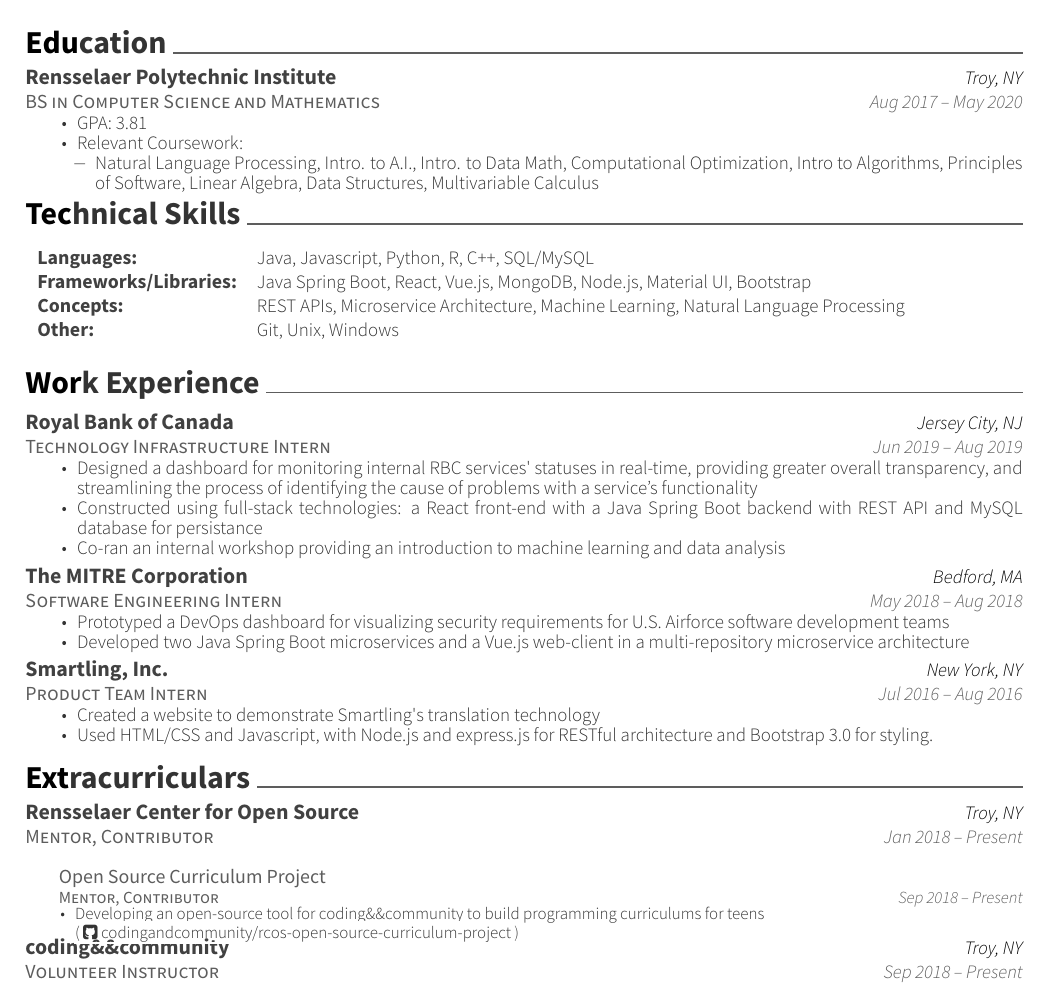
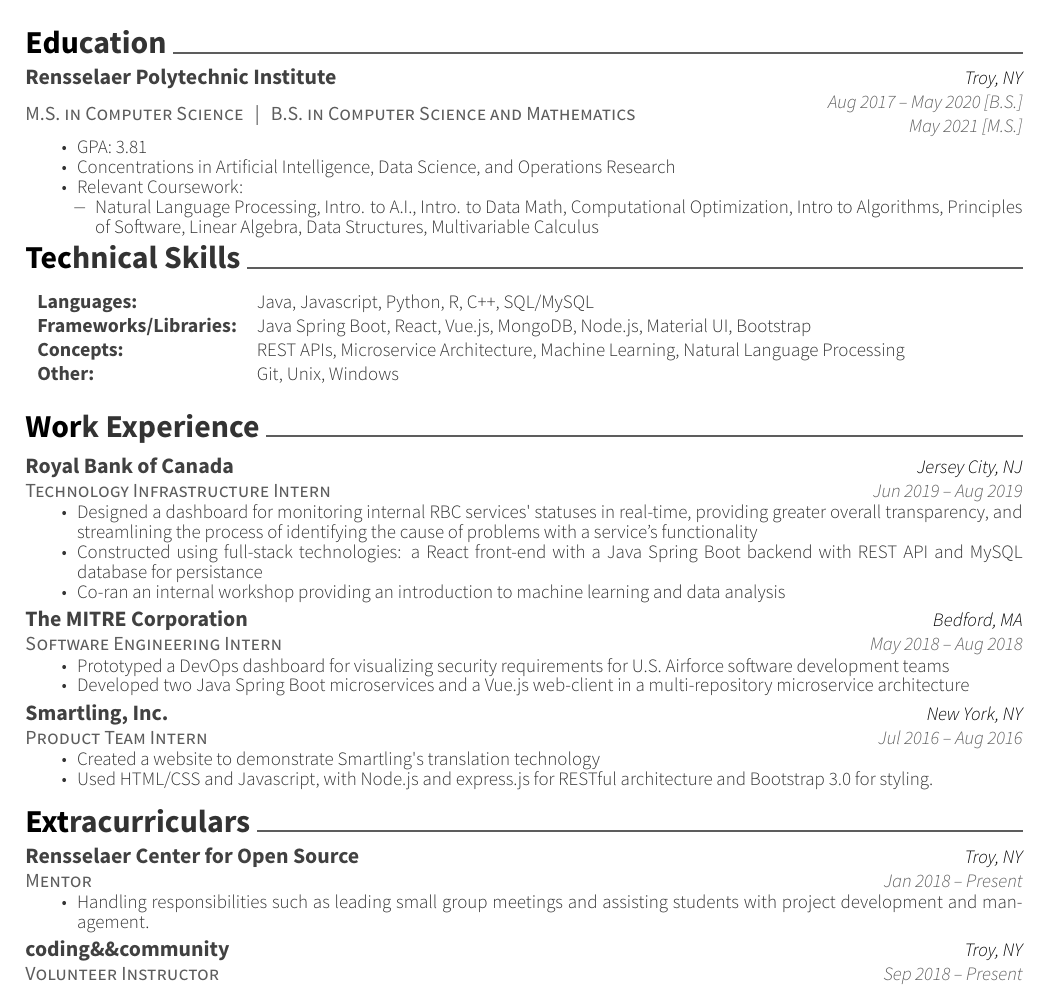
Before and after one commit to mdfalkow/my-resume, a LaTeX CV (resume.tex, which reads resume/education.tex, resume/extracurriculars.tex): part of the page, cut so that both start at the same text. Compiled offline with XeLaTeX.

Commit message:
fixed grad year

```diff
--- a/resume/education.tex
+++ b/resume/education.tex
@@ -12,13 +12,14 @@
 
   %-------------------------------------------------------------------------------
   \cventry
-  {BS in Computer Science and Mathematics}
+  {M.S. in Computer Science \, | \, B.S. in Computer Science and Mathematics}
   {Rensselaer Polytechnic Institute}
   {Troy, NY}
-  {Aug 2017 – May 2020}
+  {Aug 2017 – May 2020 [B.S.]\newline May 2021 [M.S.]}
   {
     \begin{cvitems}
       \item GPA: 3.81
+      \item Concentrations in Artificial Intelligence, Data Science, and Operations Research
       \item Relevant Coursework:
       \vspace*{1.15\abovedisplayskip}
       \begin{cvitems}
--- a/resume/extracurriculars.tex
+++ b/resume/extracurriculars.tex
@@ -12,27 +12,31 @@
 
   %-----------------------------------------------------------------------------
   \cventry
-  {Mentor, Contributor}
+  {Mentor}
   {Rensselaer Center for Open Source}
   {Troy, NY}
   {Jan 2018 -- Present}
   {
-    \vspace*{-1\abovedisplayskip}
-    \begin{cvsubentries}
-      %-------------------------------------------------------------------------
-      \cvsubentry
-      {Mentor, Contributor}
-      {Open Source Curriculum Project}
-      {Sep 2018 -- Present}
-      {
-        \begin{cvitems}
-          \item Developing an open-source tool for coding\&\&community to build programming curriculums for teens
-          \item[] \href{https://github.com/codingandcommunity/rcos-open-source-curriculum-project}{(\ \faGithubSquare\ codingandcommunity/rcos-open-source-curriculum-project\ )}
-        \end{cvitems}
-      }
-      %-------------------------------------------------------------------------
-    \end{cvsubentries}
-    \vspace*{-1\belowdisplayskip}
+    \begin{cvitems}
+      \item Handling responsibilities such as leading small group meetings and assisting students with project development and management.
+      % \item Contributed to Open Source Curriculum Project \href{https://github.com/codingandcommunity/rcos-open-source-curriculum-project}{(\ \faGithubSquare\ codingandcommunity/rcos-open-source-curriculum-project\ )} and Soul-Engine \href{https://github.com/Synodic-Software/Soul-Engine}{(\ \faGithubSquare\ Synodic-Software/Soul-Engine\ )}
+    \end{cvitems}
+    % \vspace*{-1\abovedisplayskip}
+    % \begin{cvsubentries}
+    %   %-------------------------------------------------------------------------
+    %   \cvsubentry
+    %   {Mentor, Contributor}
+    %   {Open Source Curriculum Project}
+    %   {Sep 2018 -- Present}
+    %   {
+    %     \begin{cvitems}
+    %       \item Developing an open-source tool for coding\&\&community to build programming curriculums for teens
+    %       \item[] \href{https://github.com/codingandcommunity/rcos-open-source-curriculum-project}{(\ \faGithubSquare\ codingandcommunity/rcos-open-source-curriculum-project\ )}
+    %     \end{cvitems}
+    %   }
+    %   %-------------------------------------------------------------------------
+    % \end{cvsubentries}
+    % \vspace*{-1\belowdisplayskip}
   }
   %-----------------------------------------------------------------------------
 
```
Also changed, not shown: resume.pdf.
